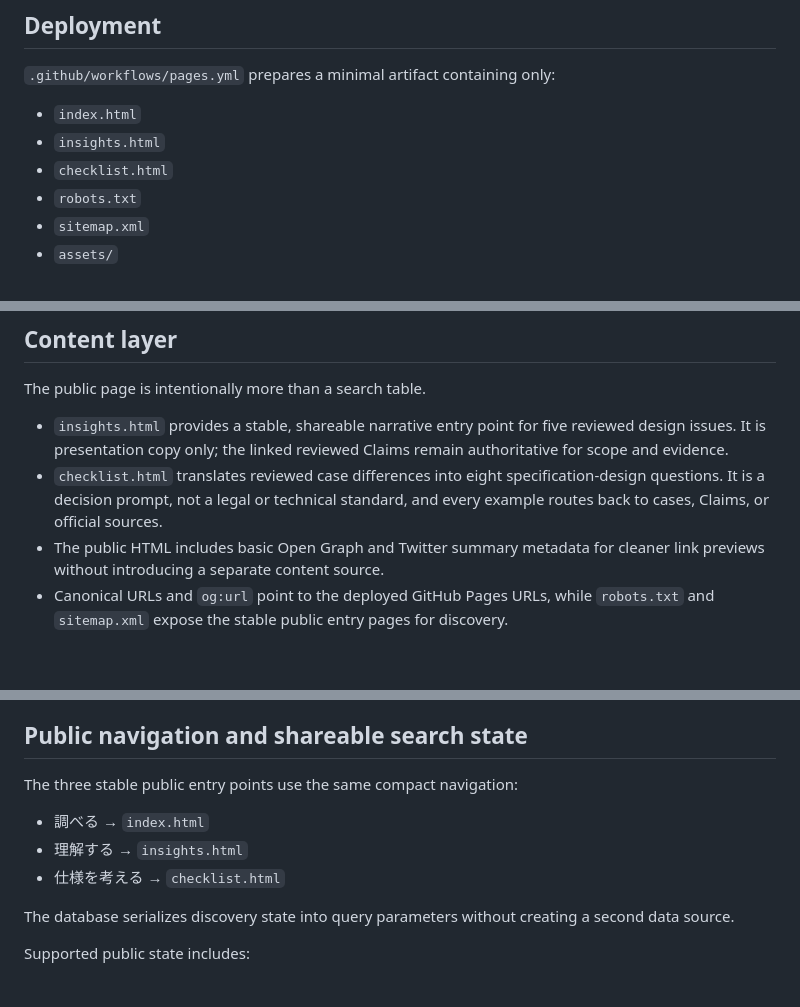
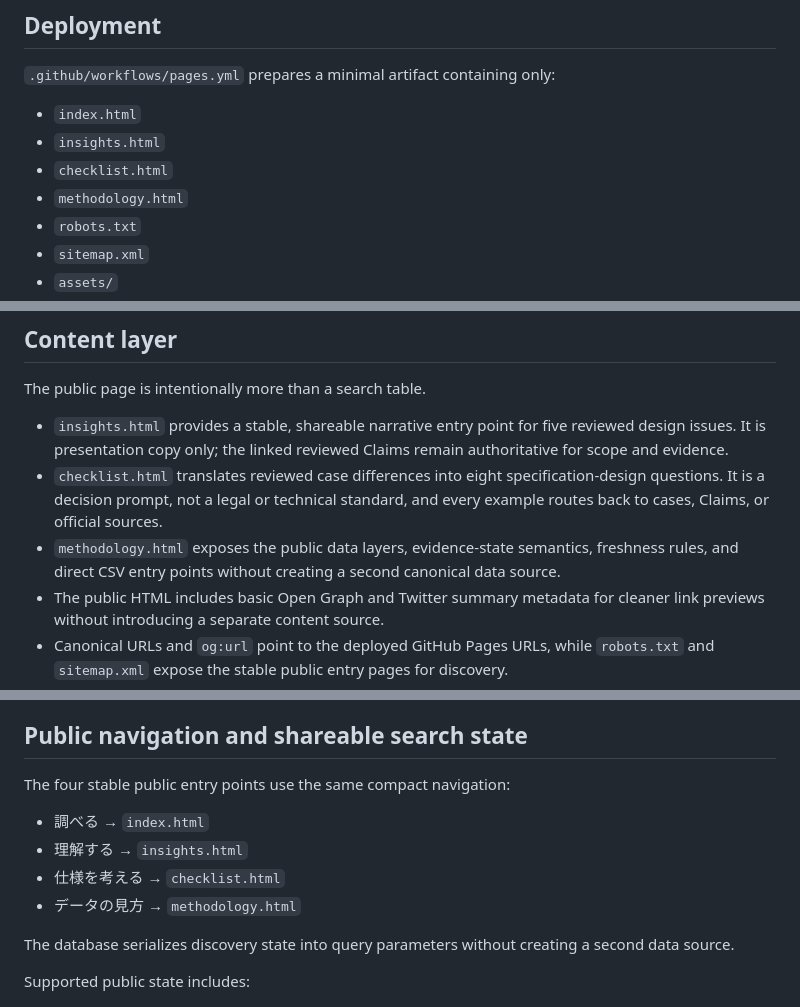
Before and after one commit to Josh-Temple/public-sector-ai-procurement-japan, a Markdown page: docs/PUBLIC_SITE.md, 3 parts joined by grey strips. Rendered like a GitHub page; blank space fills up the shorter version.

Commit message:
Document public methodology entry point

```diff
--- a/docs/PUBLIC_SITE.md
+++ b/docs/PUBLIC_SITE.md
@@ -32,6 +32,7 @@ This keeps the public interface downstream of the repository data model.
 - `index.html`
 - `insights.html`
 - `checklist.html`
+- `methodology.html`
 - `robots.txt`
 - `sitemap.xml`
 - `assets/`
@@ -46,6 +47,7 @@ The public page is intentionally more than a search table.
 
 - `insights.html` provides a stable, shareable narrative entry point for five reviewed design issues. It is presentation copy only; the linked reviewed Claims remain authoritative for scope and evidence.
 - `checklist.html` translates reviewed case differences into eight specification-design questions. It is a decision prompt, not a legal or technical standard, and every example routes back to cases, Claims, or official sources.
+- `methodology.html` exposes the public data layers, evidence-state semantics, freshness rules, and direct CSV entry points without creating a second canonical data source.
 - The public HTML includes basic Open Graph and Twitter summary metadata for cleaner link previews without introducing a separate content source.
 - Canonical URLs and `og:url` point to the deployed GitHub Pages URLs, while `robots.txt` and `sitemap.xml` expose the stable public entry pages for discovery.
 - Each insight section links back into the canonical case-detail deep link before exposing Claim and primary-source links.
@@ -123,11 +125,12 @@ This layer does not create a new fact source or infer missing procurement states
 
 ## Public navigation and shareable search state
 
-The three stable public entry points use the same compact navigation:
+The four stable public entry points use the same compact navigation:
 
 - 調べる → `index.html`
 - 理解する → `insights.html`
 - 仕様を考える → `checklist.html`
+- データの見方 → `methodology.html`
 
 The database serializes discovery state into query parameters without creating a second data source.
 
```
